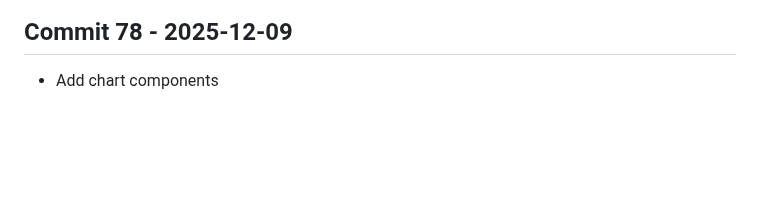
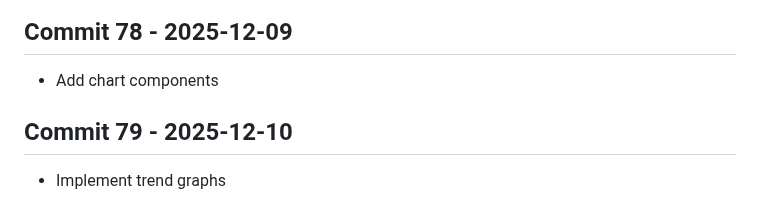
Before and after one commit to Konalexon/Sentri, a Markdown page: CHANGELOG.md, the part around the change. GitHub-like rendering; blank space fills up the shorter version.

Commit message:
Implement trend graphs

```diff
--- a/CHANGELOG.md
+++ b/CHANGELOG.md
@@ -249,3 +249,6 @@ All notable changes to Sentri will be documented in this file.
 
 ## Commit 78 - 2025-12-09
 - Add chart components
+
+## Commit 79 - 2025-12-10
+- Implement trend graphs
```
